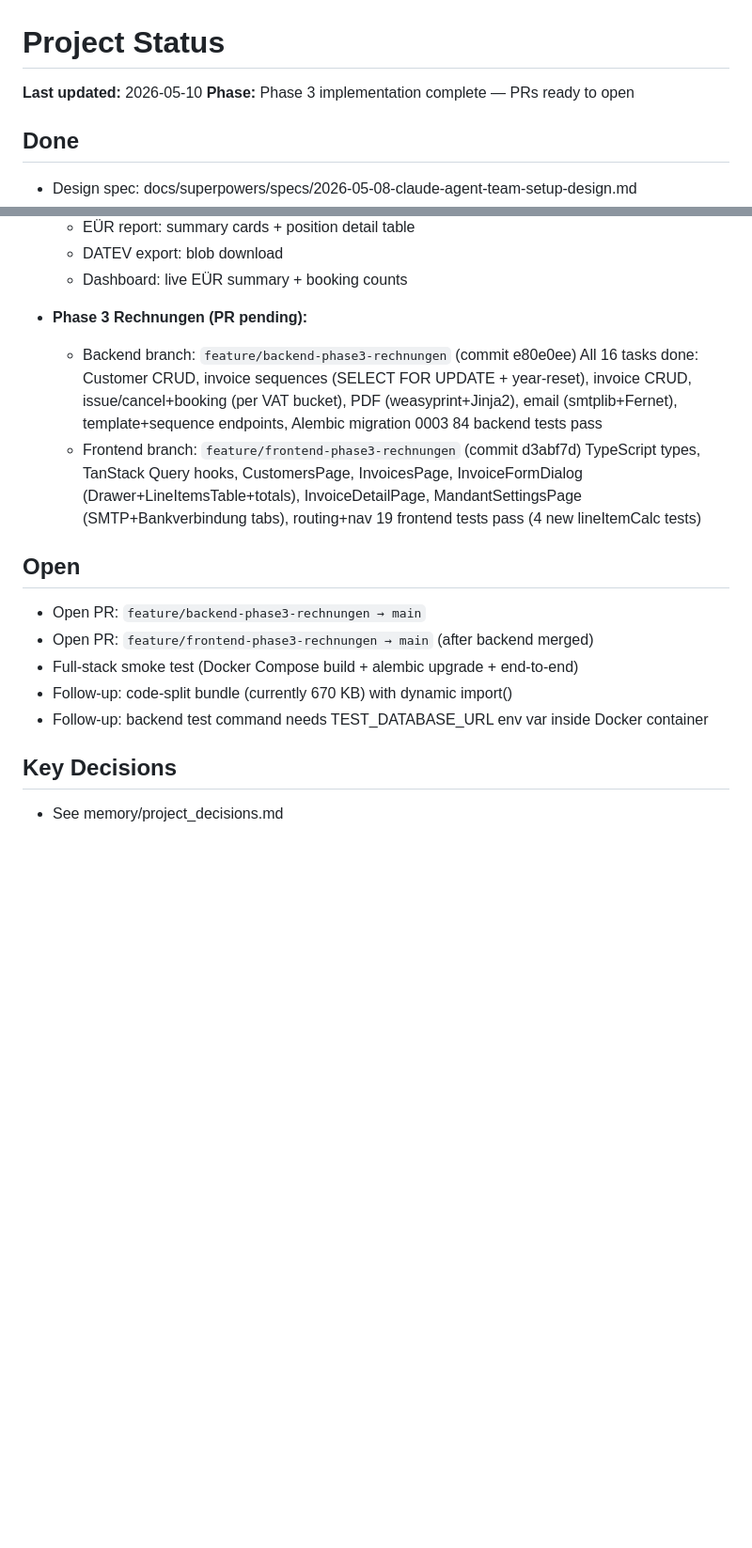
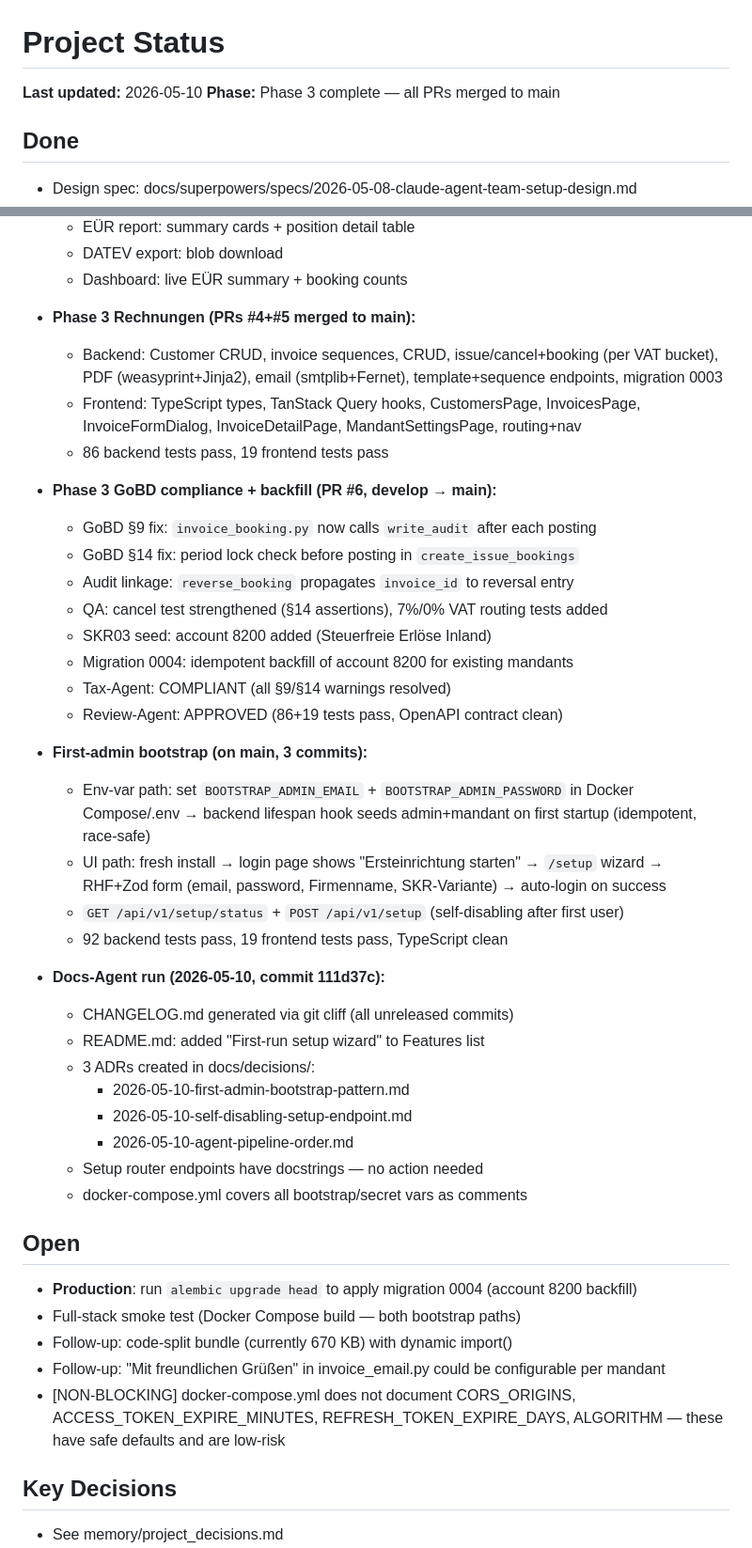
Before and after one commit to nofuturekid/webbuchhaltung, a Markdown page: memory/project_status.md, 2 parts joined by grey strips. Shown at 94% size. Drawn GitHub-style; blank space fills up the shorter version.

Commit message:
docs(memory): Update project status after Docs-Agent run
Record CHANGELOG generation, README feature list update, and three new
ADRs. Close the stale README Quickstart follow-up item from Open list.

Co-Authored-By: Claude Sonnet 4.6 <noreply@anthropic.com>

```diff
--- a/memory/project_status.md
+++ b/memory/project_status.md
@@ -1,7 +1,7 @@
 # Project Status
 
 **Last updated:** 2026-05-10
-**Phase:** Phase 3 implementation complete — PRs ready to open
+**Phase:** Phase 3 complete — all PRs merged to main
 
 ## Done
 - Design spec: docs/superpowers/specs/2026-05-08-claude-agent-team-setup-design.md
@@ -35,24 +35,48 @@
   - DATEV export: blob download
   - Dashboard: live EÜR summary + booking counts
 
-- **Phase 3 Rechnungen (PR pending):**
-  - Backend branch: `feature/backend-phase3-rechnungen` (commit e80e0ee)
-    All 16 tasks done: Customer CRUD, invoice sequences (SELECT FOR UPDATE + year-reset),
-    invoice CRUD, issue/cancel+booking (per VAT bucket), PDF (weasyprint+Jinja2),
-    email (smtplib+Fernet), template+sequence endpoints, Alembic migration 0003
-    84 backend tests pass
-  - Frontend branch: `feature/frontend-phase3-rechnungen` (commit d3abf7d)
-    TypeScript types, TanStack Query hooks, CustomersPage, InvoicesPage,
-    InvoiceFormDialog (Drawer+LineItemsTable+totals), InvoiceDetailPage,
-    MandantSettingsPage (SMTP+Bankverbindung tabs), routing+nav
-    19 frontend tests pass (4 new lineItemCalc tests)
+- **Phase 3 Rechnungen (PRs #4+#5 merged to main):**
+  - Backend: Customer CRUD, invoice sequences, CRUD, issue/cancel+booking (per VAT bucket),
+    PDF (weasyprint+Jinja2), email (smtplib+Fernet), template+sequence endpoints, migration 0003
+  - Frontend: TypeScript types, TanStack Query hooks, CustomersPage, InvoicesPage,
+    InvoiceFormDialog, InvoiceDetailPage, MandantSettingsPage, routing+nav
+  - 86 backend tests pass, 19 frontend tests pass
+
+- **Phase 3 GoBD compliance + backfill (PR #6, develop → main):**
+  - GoBD §9 fix: `invoice_booking.py` now calls `write_audit` after each posting
+  - GoBD §14 fix: period lock check before posting in `create_issue_bookings`
+  - Audit linkage: `reverse_booking` propagates `invoice_id` to reversal entry
+  - QA: cancel test strengthened (§14 assertions), 7%/0% VAT routing tests added
+  - SKR03 seed: account 8200 added (Steuerfreie Erlöse Inland)
+  - Migration 0004: idempotent backfill of account 8200 for existing mandants
+  - Tax-Agent: COMPLIANT (all §9/§14 warnings resolved)
+  - Review-Agent: APPROVED (86+19 tests pass, OpenAPI contract clean)
+
+- **First-admin bootstrap (on main, 3 commits):**
+  - Env-var path: set `BOOTSTRAP_ADMIN_EMAIL` + `BOOTSTRAP_ADMIN_PASSWORD` in Docker Compose/.env
+    → backend lifespan hook seeds admin+mandant on first startup (idempotent, race-safe)
+  - UI path: fresh install → login page shows "Ersteinrichtung starten" → `/setup` wizard
+    → RHF+Zod form (email, password, Firmenname, SKR-Variante) → auto-login on success
+  - `GET /api/v1/setup/status` + `POST /api/v1/setup` (self-disabling after first user)
+  - 92 backend tests pass, 19 frontend tests pass, TypeScript clean
+
+- **Docs-Agent run (2026-05-10, commit 111d37c):**
+  - CHANGELOG.md generated via git cliff (all unreleased commits)
+  - README.md: added "First-run setup wizard" to Features list
+  - 3 ADRs created in docs/decisions/:
+    - 2026-05-10-first-admin-bootstrap-pattern.md
+    - 2026-05-10-self-disabling-setup-endpoint.md
+    - 2026-05-10-agent-pipeline-order.md
+  - Setup router endpoints have docstrings — no action needed
+  - docker-compose.yml covers all bootstrap/secret vars as comments
 
 ## Open
-- Open PR: `feature/backend-phase3-rechnungen → main`
-- Open PR: `feature/frontend-phase3-rechnungen → main` (after backend merged)
-- Full-stack smoke test (Docker Compose build + alembic upgrade + end-to-end)
+- **Production**: run `alembic upgrade head` to apply migration 0004 (account 8200 backfill)
+- Full-stack smoke test (Docker Compose build — both bootstrap paths)
 - Follow-up: code-split bundle (currently 670 KB) with dynamic import()
-- Follow-up: backend test command needs TEST_DATABASE_URL env var inside Docker container
+- Follow-up: "Mit freundlichen Grüßen" in invoice_email.py could be configurable per mandant
+- [NON-BLOCKING] docker-compose.yml does not document CORS_ORIGINS, ACCESS_TOKEN_EXPIRE_MINUTES,
+  REFRESH_TOKEN_EXPIRE_DAYS, ALGORITHM — these have safe defaults and are low-risk
 
 ## Key Decisions
 - See memory/project_decisions.md
```
Also changed, not shown: other parts of memory/project_status.md (+24 -1 lines).
